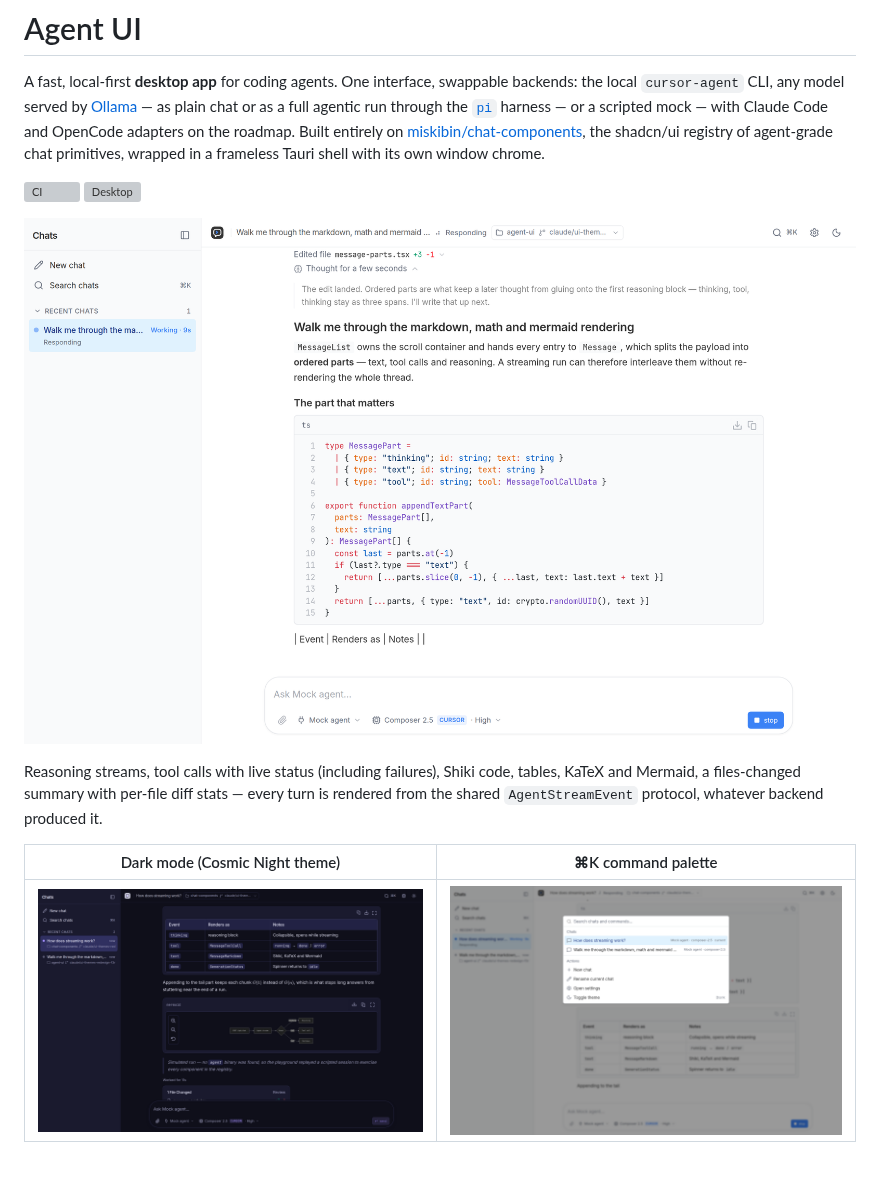
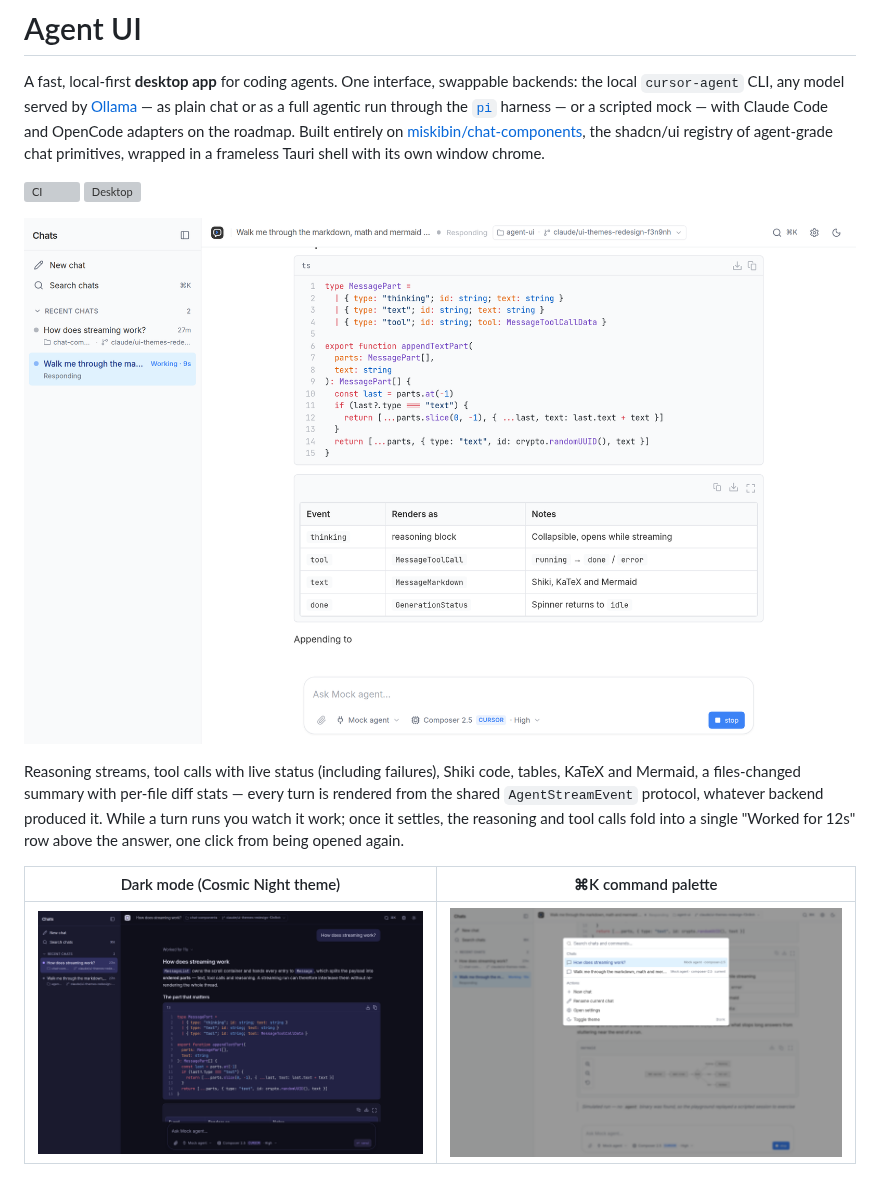
Before and after one commit to miskibin/agent-ui, a Markdown page: README.md, the part around the change. Rendered like a GitHub page; pictures changed too: .github/screenshots/chat-dark.png, .github/screenshots/chat-run.png, .github/screenshots/palette.png; grey boxes are pictures that could not be loaded.

Commit message:
docs: retake the screenshots against the redesigned components
The set was refreshed just before the sync, so it showed the old rounder
composer and the braille spinner. Same three scenes, current UI — and the
dark-mode shot now leads with the collapsed "Worked for 11s" row, which
is the change worth seeing. README gains one clause for it.

Co-Authored-By: Claude Fable 5 <noreply@anthropic.com>
Claude-Session: https://claude.ai/code/session_01RrSs9HhH1RMCWoyMWhYyTP

```diff
--- a/README.md
+++ b/README.md
@@ -6,7 +6,7 @@ A fast, local-first **desktop app** for coding agents. One interface, swappable
 
 ![Agent UI — streaming agent run](.github/screenshots/chat-run.png)
 
-Reasoning streams, tool calls with live status (including failures), Shiki code, tables, KaTeX and Mermaid, a files-changed summary with per-file diff stats — every turn is rendered from the shared `AgentStreamEvent` protocol, whatever backend produced it.
+Reasoning streams, tool calls with live status (including failures), Shiki code, tables, KaTeX and Mermaid, a files-changed summary with per-file diff stats — every turn is rendered from the shared `AgentStreamEvent` protocol, whatever backend produced it. While a turn runs you watch it work; once it settles, the reasoning and tool calls fold into a single "Worked for 12s" row above the answer, one click from being opened again.
 
 | Dark mode (Cosmic Night theme) | ⌘K command palette |
 | --- | --- |
```
